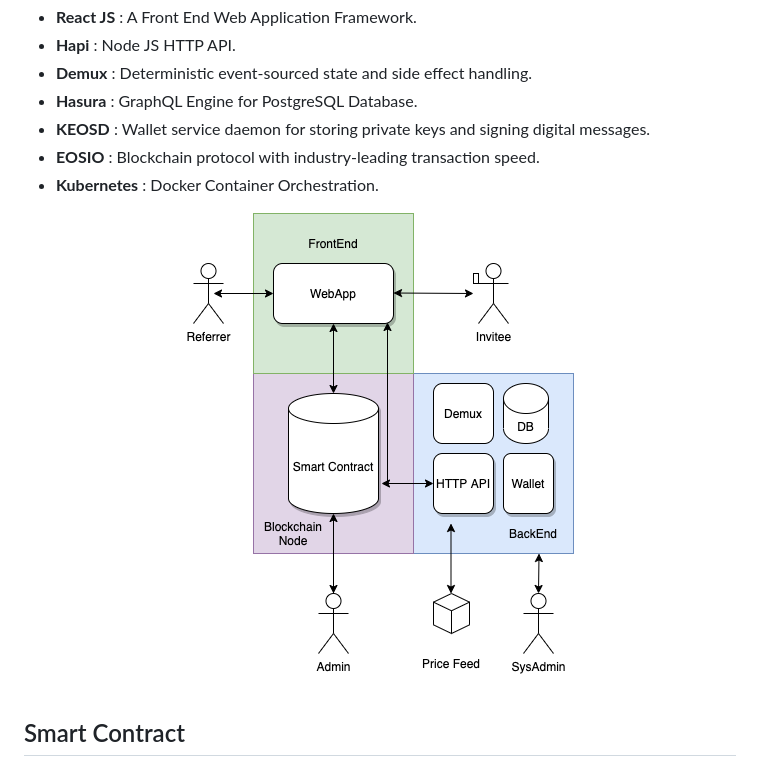
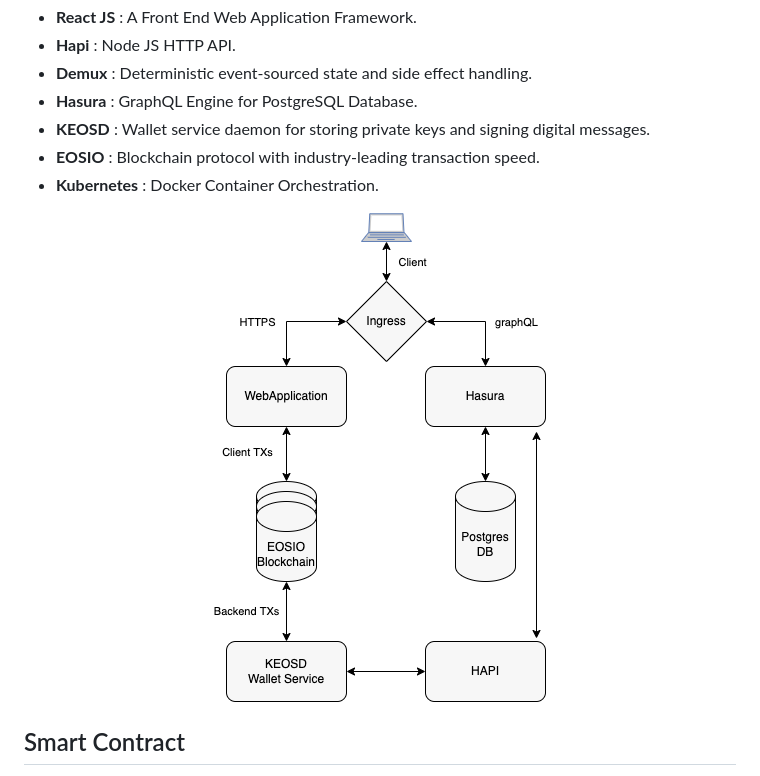
Before and after one commit to edenia/proton-affiliate, a Markdown page: README.md, the part around the change. GitHub-like rendering; pictures changed too: docs/img/tech-stack.png (added).

Commit message:
docs(webapp): update teck stack image

```diff
--- a/README.md
+++ b/README.md
@@ -55,7 +55,7 @@ This application features the following tech stack :
 - **Kubernetes** : Docker Container Orchestration.
 
 <p align="center">
-   <img src="./docs/img/services.png">
+   <img src="./docs/img/tech-stack.png">
 </p>
 
 ## Smart Contract
```
